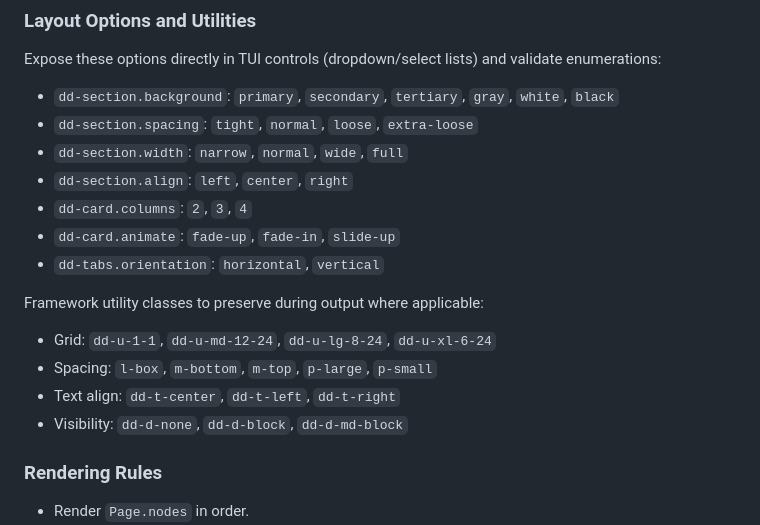
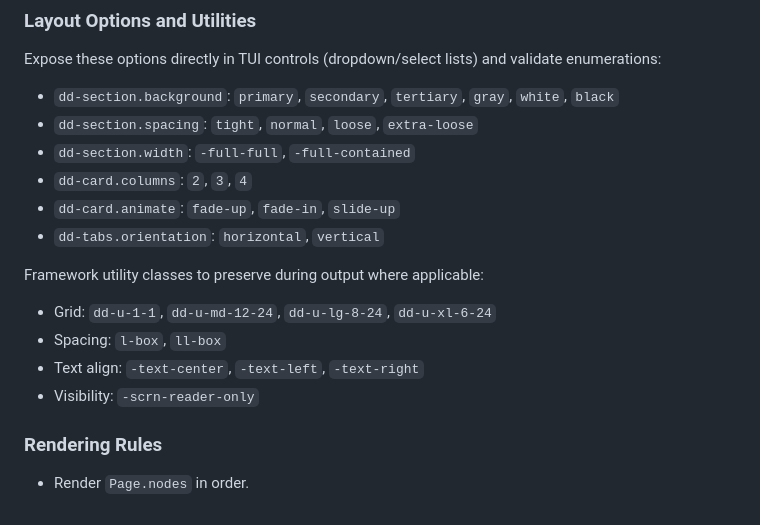
Before and after one commit to jaredlyvers/dd_siteforge, a Markdown page: Architecture.md, the part around one of its changes. Rendered like a GitHub page.

Commit message:
architect updates

```diff
--- a/Architecture.md
+++ b/Architecture.md
@@ -123,17 +123,16 @@ Expose these options directly in TUI controls (dropdown/select lists) and valida
 
 - `dd-section.background`: `primary`, `secondary`, `tertiary`, `gray`, `white`, `black`
 - `dd-section.spacing`: `tight`, `normal`, `loose`, `extra-loose`
-- `dd-section.width`: `narrow`, `normal`, `wide`, `full`
-- `dd-section.align`: `left`, `center`, `right`
+- `dd-section.width`: `-full-full`, `-full-contained`
 - `dd-card.columns`: `2`, `3`, `4`
 - `dd-card.animate`: `fade-up`, `fade-in`, `slide-up`
 - `dd-tabs.orientation`: `horizontal`, `vertical`
 
 Framework utility classes to preserve during output where applicable:
 - Grid: `dd-u-1-1`, `dd-u-md-12-24`, `dd-u-lg-8-24`, `dd-u-xl-6-24`
-- Spacing: `l-box`, `m-bottom`, `m-top`, `p-large`, `p-small`
-- Text align: `dd-t-center`, `dd-t-left`, `dd-t-right`
-- Visibility: `dd-d-none`, `dd-d-block`, `dd-d-md-block`
+- Spacing: `l-box`, `ll-box`
+- Text align: `-text-center`, `-text-left`, `-text-right`
+- Visibility: `-scrn-reader-only`
 
 ### Rendering Rules
 
```
Also changed, not shown: other parts of Architecture.md (+2 -2 lines).
